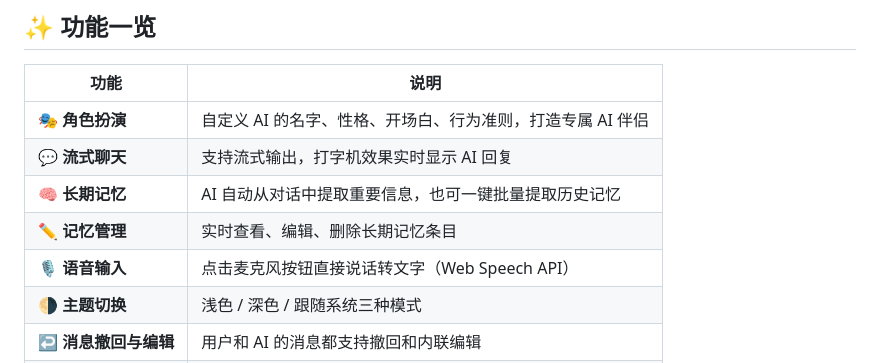
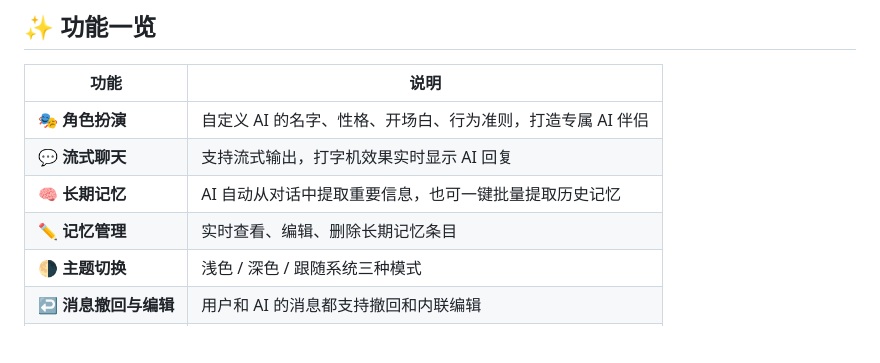
Before and after one commit to wangxiaopu1234-debug/AI-companion, a Markdown page: README.md, the part around the change. Rendered like a GitHub page; blank space fills up the shorter version.

```diff
--- a/README.md
+++ b/README.md
@@ -10,7 +10,6 @@
 | 💬 **流式聊天** | 支持流式输出，打字机效果实时显示 AI 回复 |
 | 🧠 **长期记忆** | AI 自动从对话中提取重要信息，也可一键批量提取历史记忆 |
 | ✏️ **记忆管理** | 实时查看、编辑、删除长期记忆条目 |
-| 🎙️ **语音输入** | 点击麦克风按钮直接说话转文字（Web Speech API） |
 | 🌗 **主题切换** | 浅色 / 深色 / 跟随系统三种模式 |
 | ↩️ **消息撤回与编辑** | 用户和 AI 的消息都支持撤回和内联编辑 |
 | 📦 **数据导入导出** | 完整导出聊天记录 + 记忆 + 配置，跨设备迁移 |
```
